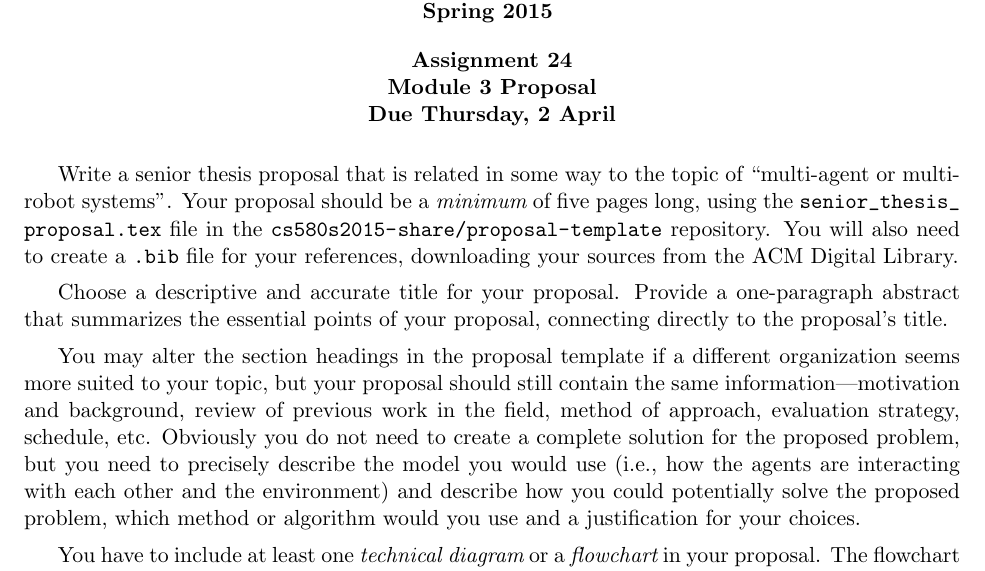
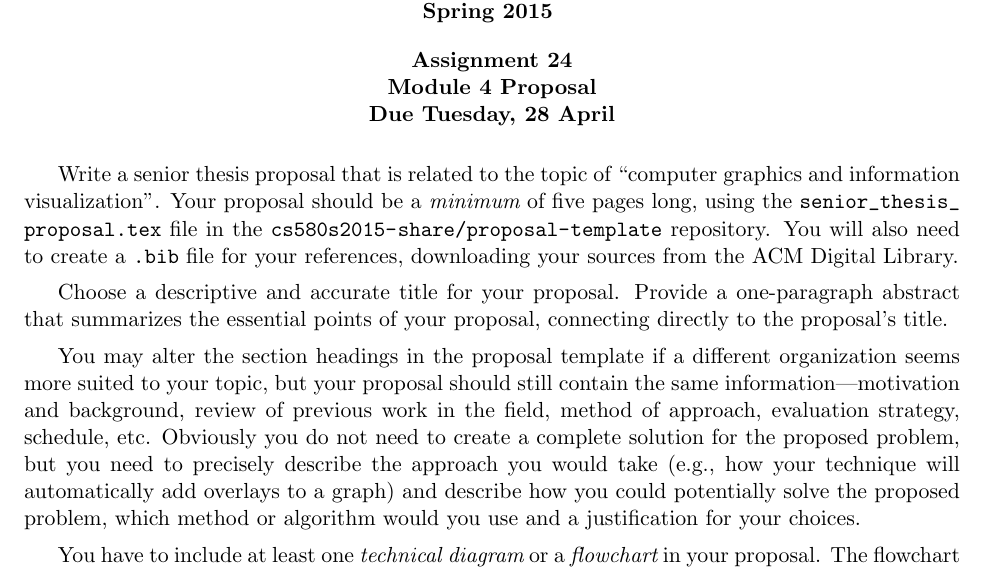
Before and after one commit to gkapfham/cs580S2015, a LaTeX problem sheet (assignments/assignment24/cs580S2015-assignment24.tex): part of the page, cut so that both start at the same text. Compiled offline with pdfLaTeX; a LaTeX package or settings file that is missing is left out.

Commit message:
Starting to revise the content in assignment24.

```diff
--- a/assignments/assignment24/cs580S2015-assignment24.tex
+++ b/assignments/assignment24/cs580S2015-assignment24.tex
@@ -7,14 +7,14 @@
 
 \begin{document}
 
-\MYTITLE{Assignment 24\\Module 3 Proposal\\
-Due Thursday, 2 April}
-\MYHEADERS{Assignment 24}{Due 2 April}
+\MYTITLE{Assignment 24\\Module 4 Proposal\\
+Due Tuesday, 28 April}
+\MYHEADERS{Assignment 24}{Due 28 April}
 
-Write a senior thesis proposal that is related in some way to the topic of ``multi-agent or multi-robot systems''. Your
-proposal should be a {\em minimum} of five pages long, using the \url{senior_thesis_proposal.tex} file in the
-\url{cs580s2015-share/proposal-template} repository.  You will also need to create a {\tt .bib} file for
-your references, downloading your sources from the ACM Digital Library.
+Write a senior thesis proposal that is related to the topic of ``computer graphics and information visualization''.
+Your proposal should be a {\em minimum} of five pages long, using the \url{senior_thesis_proposal.tex} file in the
+\url{cs580s2015-share/proposal-template} repository.  You will also need to create a {\tt .bib} file for your
+references, downloading your sources from the ACM Digital Library.
 
 Choose a descriptive and accurate title for your proposal. Provide a one-paragraph abstract that summarizes the
 essential points of your proposal, connecting directly to the proposal's title.
@@ -22,9 +22,9 @@ essential points of your proposal, connecting directly to the proposal's title.
 You may alter the section headings in the proposal template if a different organization seems more suited to your topic,
 but your proposal should still contain the same information---motivation and background, review of previous work in the
 field, method of approach, evaluation strategy, schedule, etc. Obviously you do not need to create a complete solution
-for the proposed problem, but you need to precisely describe the model you would use (i.e., how the agents are
-interacting with each other and the environment) and describe how you could potentially solve the proposed problem,
-which method or algorithm would you use and a justification for your choices.
+for the proposed problem, but you need to precisely describe the approach you would take (e.g., how your technique will
+automatically add overlays to a graph) and describe how you could potentially solve the proposed problem, which method
+or algorithm would you use and a justification for your choices.
 
 You have to include at least one {\em technical diagram} or a {\em flowchart} in your proposal. The flowchart can
 describe the process you are using, while a diagram could describe the technical details of your proposed solution, a
```
Also changed, not shown: assignments/assignment24/cs580S2015-assignment24.tex (3 more changed lines).
